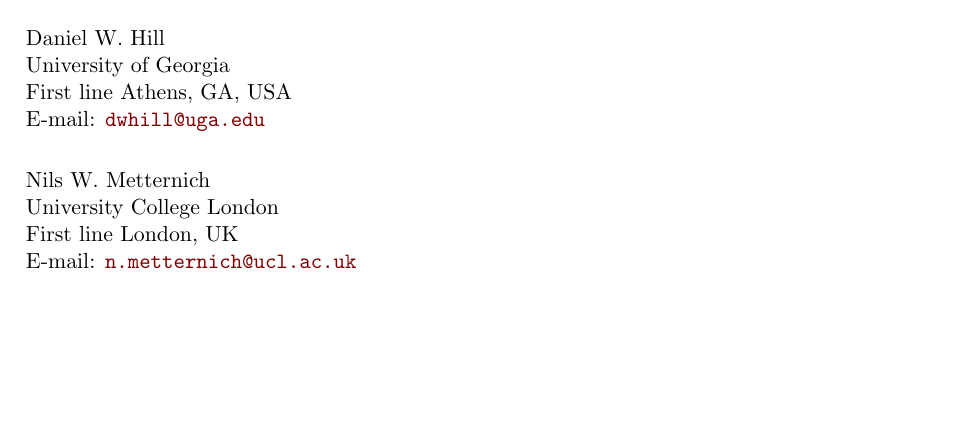
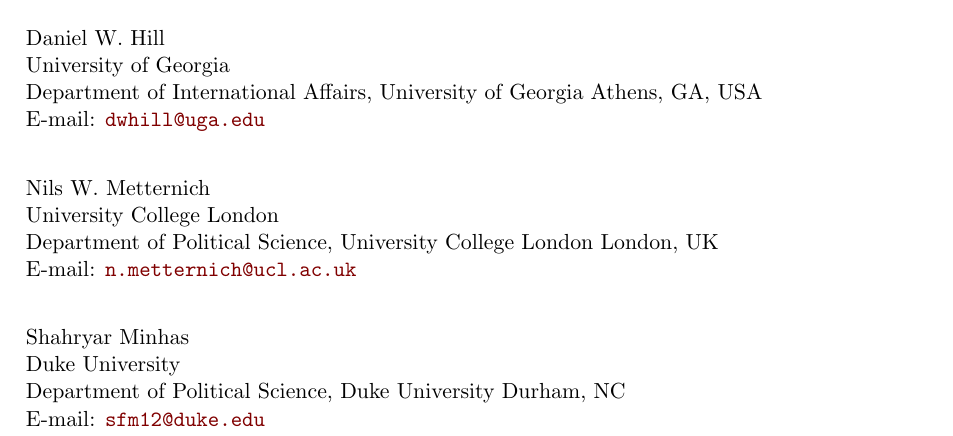
Before and after one commit to dhill138/spduration-paper, an R Markdown document (manuscript.Rmd): part of page 13 of 13 before the commit and part of page 13 of 14 after it, cut so that both start at the same text, the shorter picture padded with empty space. The pictures show the output file manuscript.pdf that the author committed with the source.

Commit message:
catching up

```diff
--- a/manuscript.Rmd
+++ b/manuscript.Rmd
@@ -10,15 +10,21 @@
   - name: Daniel W. Hill, Jr.
     affiliation: University of Georgia
     address: >
-      First line
+      Department of International Affairs, University of Georgia
       Athens, GA, USA
     email: dwhill@uga.edu
   - name: Nils W. Metternich
     affiliation: University College London
     address: >
-      First line
+      Department of Political Science, University College London
       London, UK
     email: n.metternich@ucl.ac.uk
+  - name: Shahryar Minhas
+    affiliation: Duke University
+    address: >
+      Department of Political Science, Duke University
+      Durham, NC
+    email: sfm12@duke.edu
   - name: Michael D. Ward
     affiliation: Duke University
     address: >
```
Also changed, not shown: manuscript.pdf.
